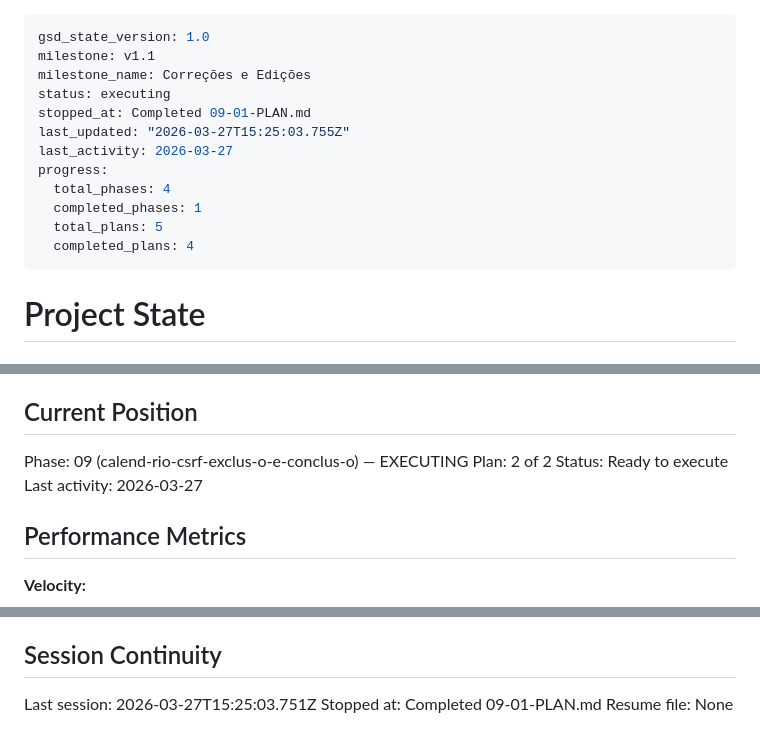
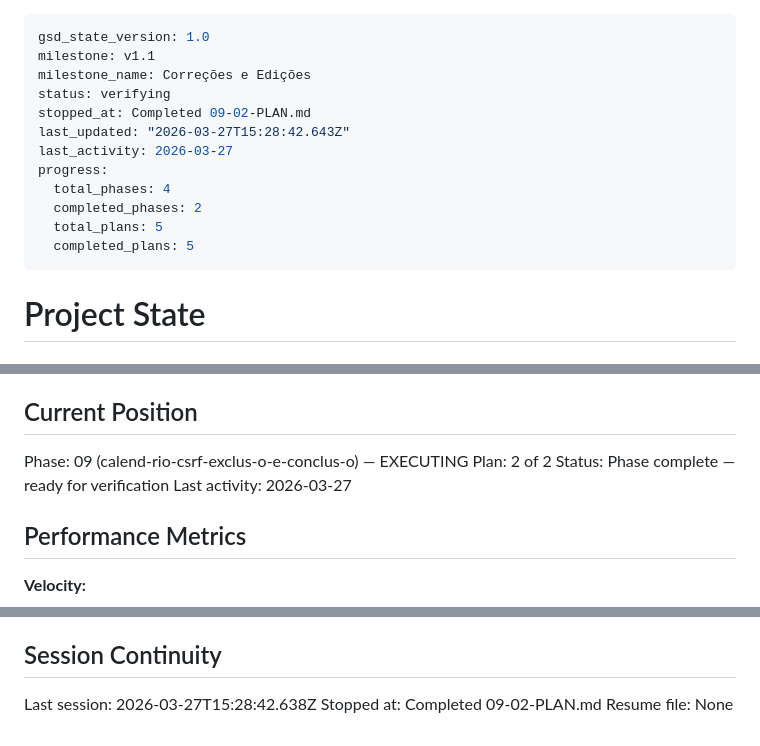
Before and after one commit to YgorStefan/crm, a Markdown page: .planning/STATE.md, 3 parts joined by grey strips. GitHub-like rendering.

Commit message:
docs(09-02): complete calendar CSRF + delete + done-toggle plan — SUMMARY, STATE, ROADMAP updated

```diff
--- a/.planning/STATE.md
+++ b/.planning/STATE.md
@@ -2,15 +2,15 @@
 gsd_state_version: 1.0
 milestone: v1.1
 milestone_name: Correções e Edições
-status: executing
-stopped_at: Completed 09-01-PLAN.md
-last_updated: "2026-03-27T15:25:03.755Z"
+status: verifying
+stopped_at: Completed 09-02-PLAN.md
+last_updated: "2026-03-27T15:28:42.643Z"
 last_activity: 2026-03-27
 progress:
   total_phases: 4
-  completed_phases: 1
+  completed_phases: 2
   total_plans: 5
-  completed_plans: 4
+  completed_plans: 5
 ---
 
 # Project State
@@ -26,7 +26,7 @@ See: .planning/PROJECT.md (updated 2026-03-26)
 
 Phase: 09 (calend-rio-csrf-exclus-o-e-conclus-o) — EXECUTING
 Plan: 2 of 2
-Status: Ready to execute
+Status: Phase complete — ready for verification
 Last activity: 2026-03-27
 
 ## Performance Metrics
@@ -119,6 +122,6 @@ None yet.
 
 ## Session Continuity
 
-Last session: 2026-03-27T15:25:03.751Z
-Stopped at: Completed 09-01-PLAN.md
+Last session: 2026-03-27T15:28:42.638Z
+Stopped at: Completed 09-02-PLAN.md
 Resume file: None
```
Also changed, not shown: other parts of .planning/STATE.md (+3 -0 lines), .planning/ROADMAP.md (+1 -1 lines), 1 other file.
